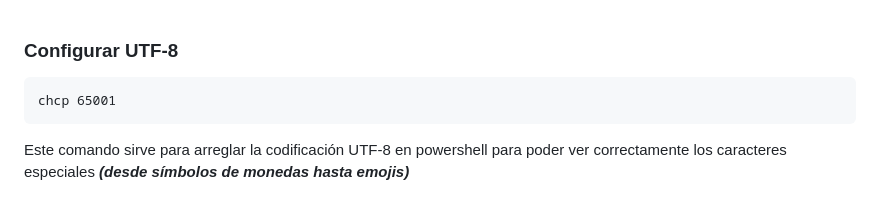
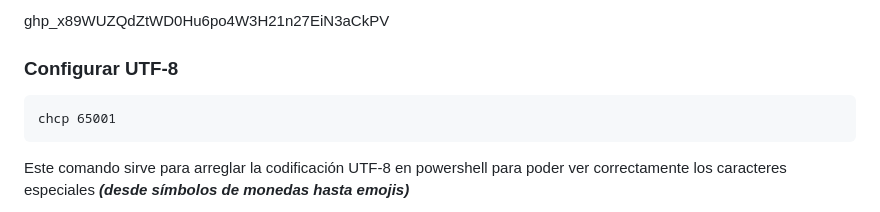
Before and after one commit to Sergi0Y/Clases, a Markdown page: c.md, the part around the change. Rendered like a GitHub page.

```diff
--- a/c.md
+++ b/c.md
@@ -1,3 +1,6 @@
+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
+
+
 ### Configurar UTF-8
 
 	chcp 65001
```
